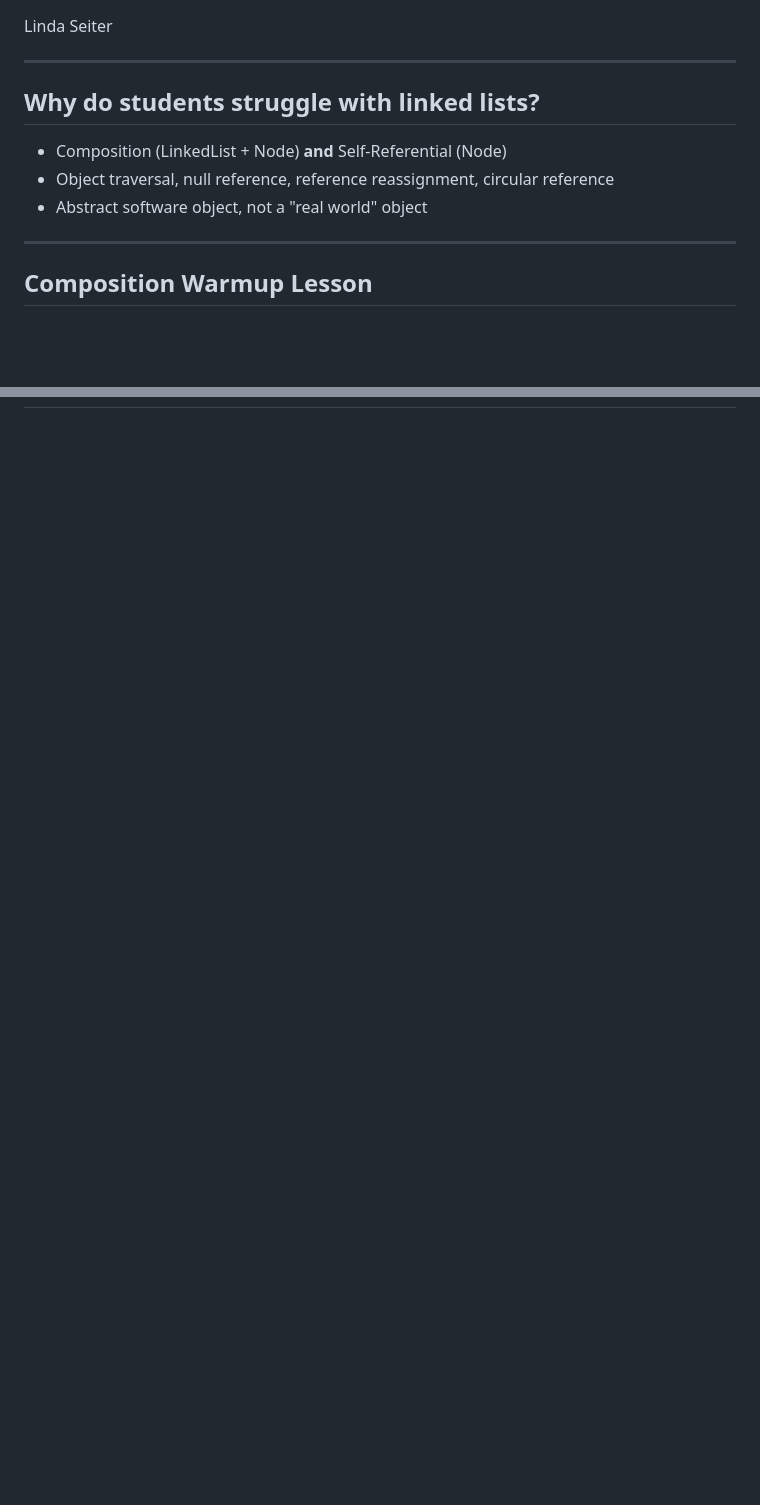
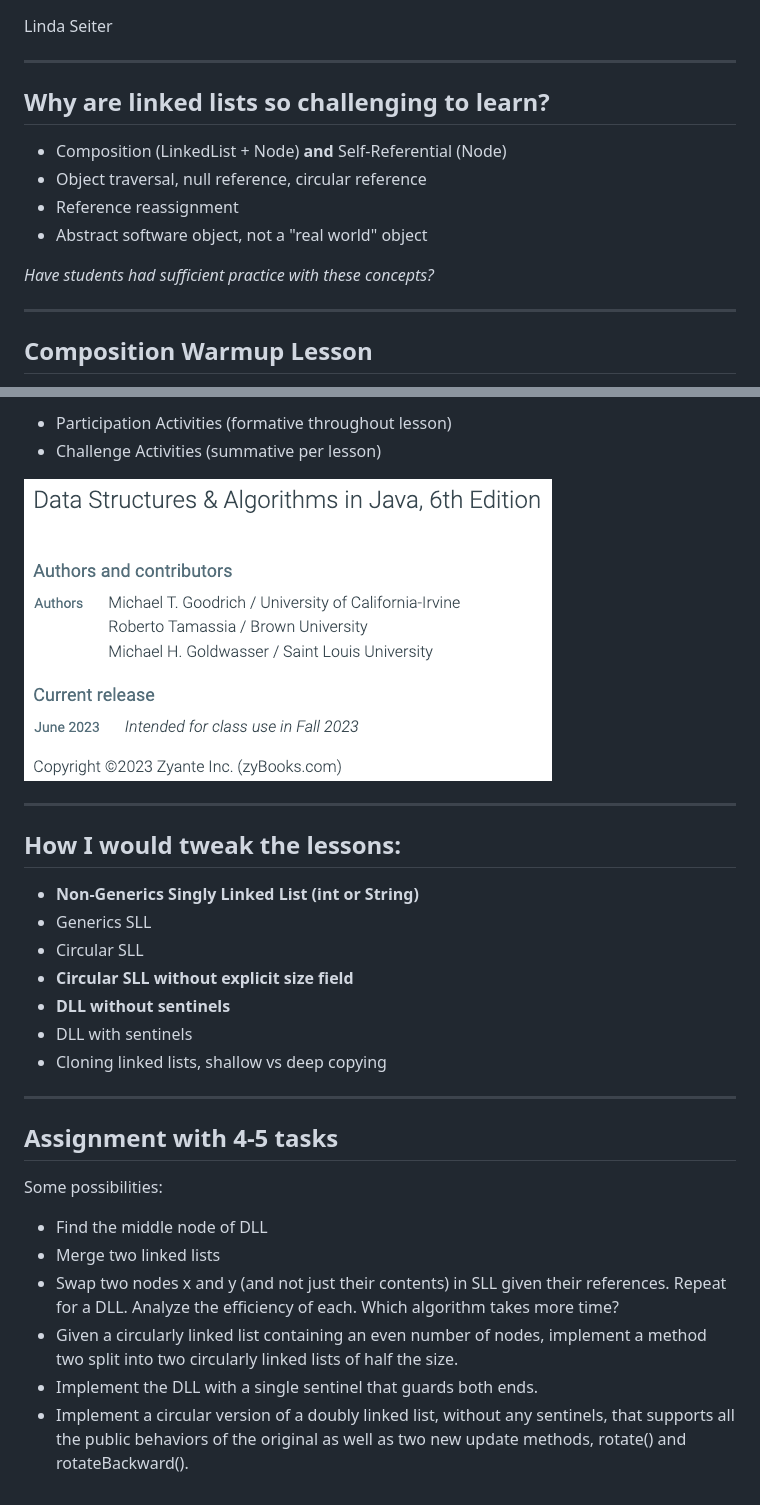
Before and after one commit to linda-seiter/linked_list, a Markdown page: README.md, 2 parts joined by grey strips. Rendered like a GitHub page; pictures changed too: img/zybooks1.png (added); blank space fills up the shorter version.

```diff
--- a/README.md
+++ b/README.md
@@ -10,11 +10,14 @@ Linda Seiter
 
 ---
 
-## Why do students struggle with linked lists?
+## Why are linked lists so challenging to learn?
 
 - Composition (LinkedList + Node) **and** Self-Referential (Node)
-- Object traversal, null reference, reference reassignment, circular reference
+- Object traversal, null reference, circular reference
+- Reference reassignment
 - Abstract software object, not a "real world" object
+
+_Have students had sufficient practice with these concepts?_
 
 ---
 
@@ -63,0 +121,34 @@ Train: 1 engine pulling N railway cars
+- Participation Activities (formative throughout lesson)
+- Challenge Activities (summative per lesson)
+
+![bg right 90%](img/zybooks1.png)
+
+---
+
+## How I would tweak the lessons:
+
+- **Non-Generics Singly Linked List (int or String)**
+- Generics SLL
+- Circular SLL
+- **Circular SLL without explicit size field**
+- **DLL without sentinels**
+- DLL with sentinels
+- Cloning linked lists, shallow vs deep copying
+
+---
+
+## Assignment with 4-5 tasks
+
+Some possibilities:
+
+- Find the middle node of DLL
+- Merge two linked lists
+- Swap two nodes x and y (and not just their contents) in SLL given their
+  references. Repeat for a DLL. Analyze the efficiency of each. Which algorithm
+  takes more time?
+- Given a circularly linked list containing an even number of nodes, implement a
+  method two split into two circularly linked lists of half the size.
+- Implement the DLL with a single sentinel that guards both ends.
+- Implement a circular version of a doubly linked list, without any sentinels,
+  that supports all the public behaviors of the original as well as two new
+  update methods, rotate() and rotateBackward().
```
Also changed, not shown: other parts of README.md (+57 -3 lines), img/train1.png.
